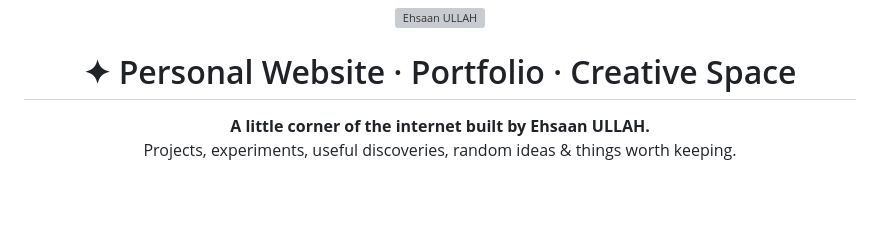
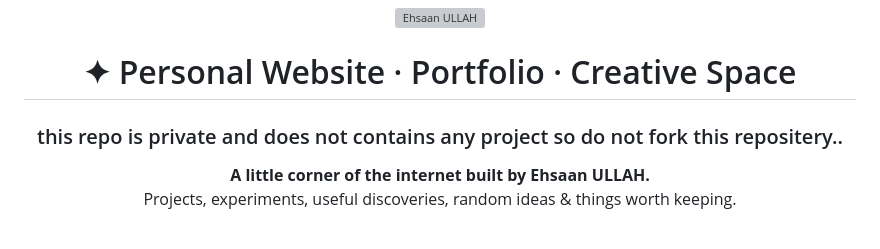
Before and after one commit to ehsaanullah0/fertenix, a Markdown page: README.md, the part around the change. Rendered like a GitHub page; blank space fills up the shorter version; grey boxes are pictures that could not be loaded.

```diff
--- a/README.md
+++ b/README.md
@@ -5,7 +5,7 @@
 <div align="center">
 
 # ✦ Personal Website · Portfolio · Creative Space
-
+### this repo is private and does not contains any project so do not fork this repositery..
 <p>
   <strong>A little corner of the internet built by Ehsaan ULLAH.</strong><br>
   Projects, experiments, useful discoveries, random ideas & things worth keeping.
```
